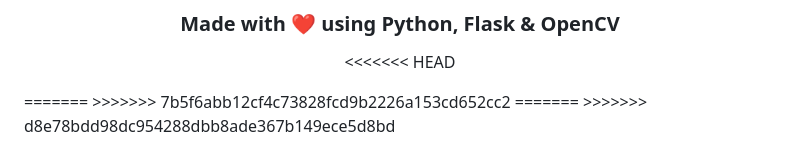
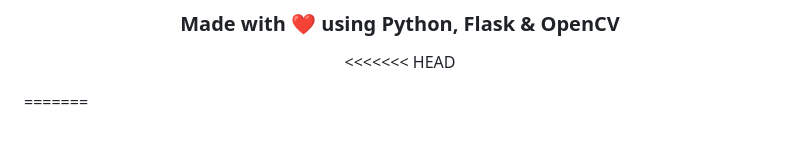
Before and after one commit to ANGEL-MAVUYANGWA/face-recognition-application, a Markdown page: README.md, the part around the change. Rendered like a GitHub page.

```diff
--- a/README.md
+++ b/README.md
@@ -295,6 +295,3 @@ If you like this project:
 </div>
 =======
 </div>
->>>>>>> 7b5f6abb12cf4c73828fcd9b2226a153cd652cc2
-=======
->>>>>>> d8e78bdd98dc954288dbb8ade367b149ece5d8bd
```
